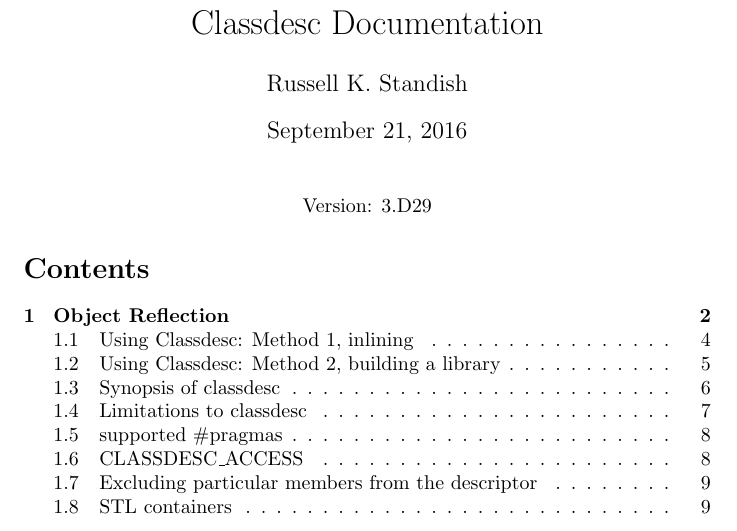
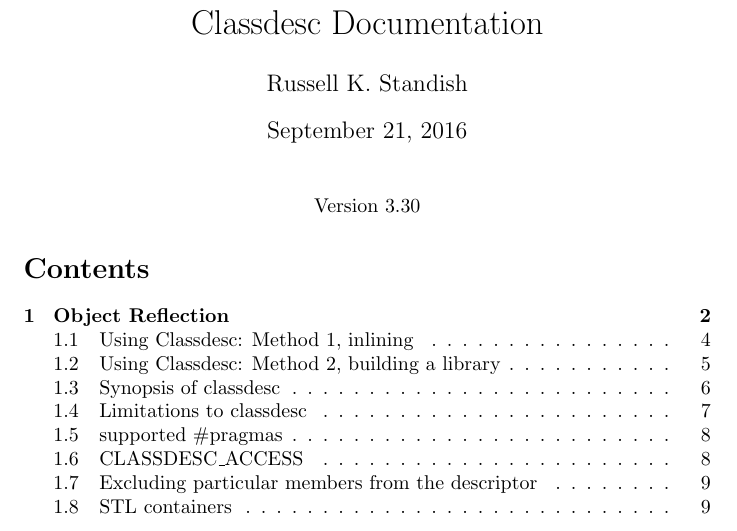
Before and after one commit to highperformancecoder/classdesc, a LaTeX document (doc/classdesc.tex, which reads doc/version.tex): part of page 1 of 42, cut so that both start at the same text. Compiled offline with LaTeX, dvips and Ghostscript; a LaTeX package or settings file that is missing is left out.

Commit message:
Release 3.30

```diff
--- a/doc/version.tex
+++ b/doc/version.tex
@@ -1 +1 @@
-Version: 3.D29
+Version 3.30
```
Also changed, not shown: 2 other files.
